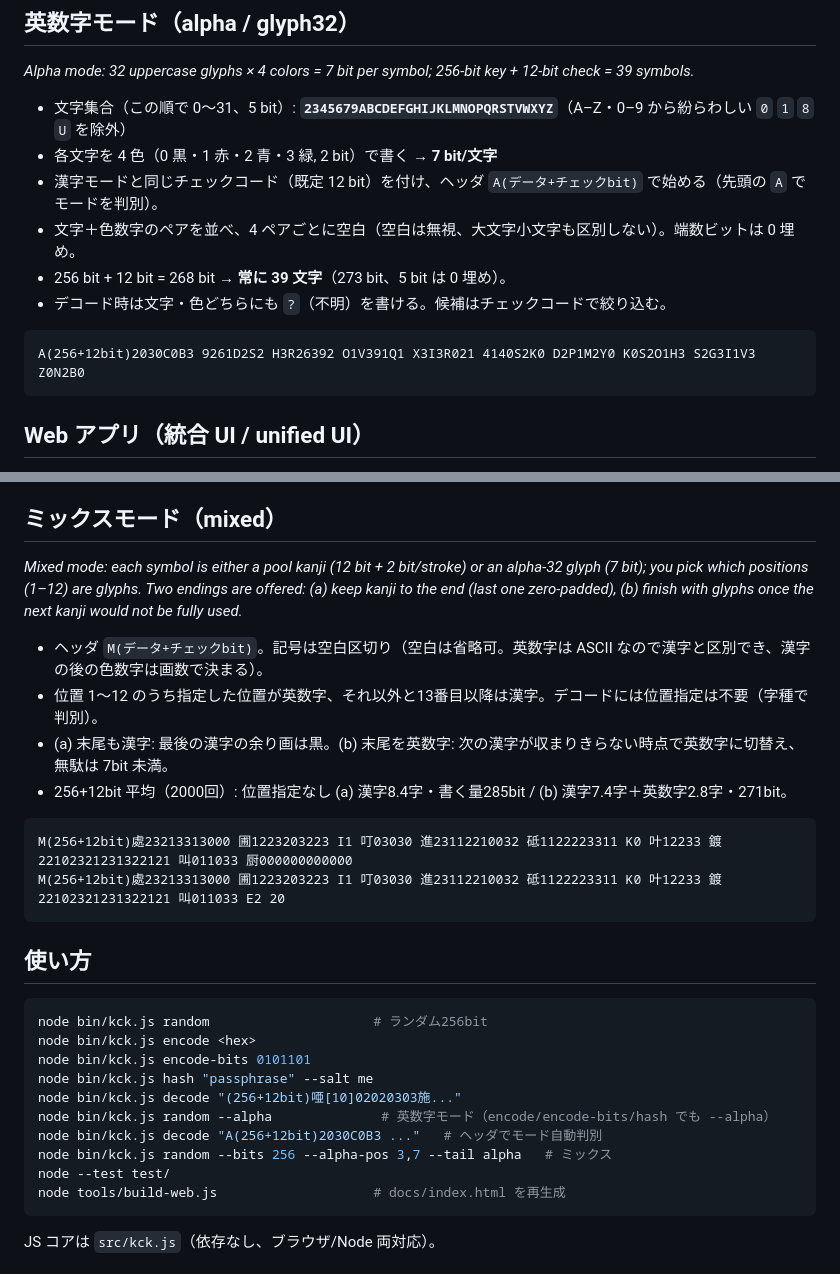
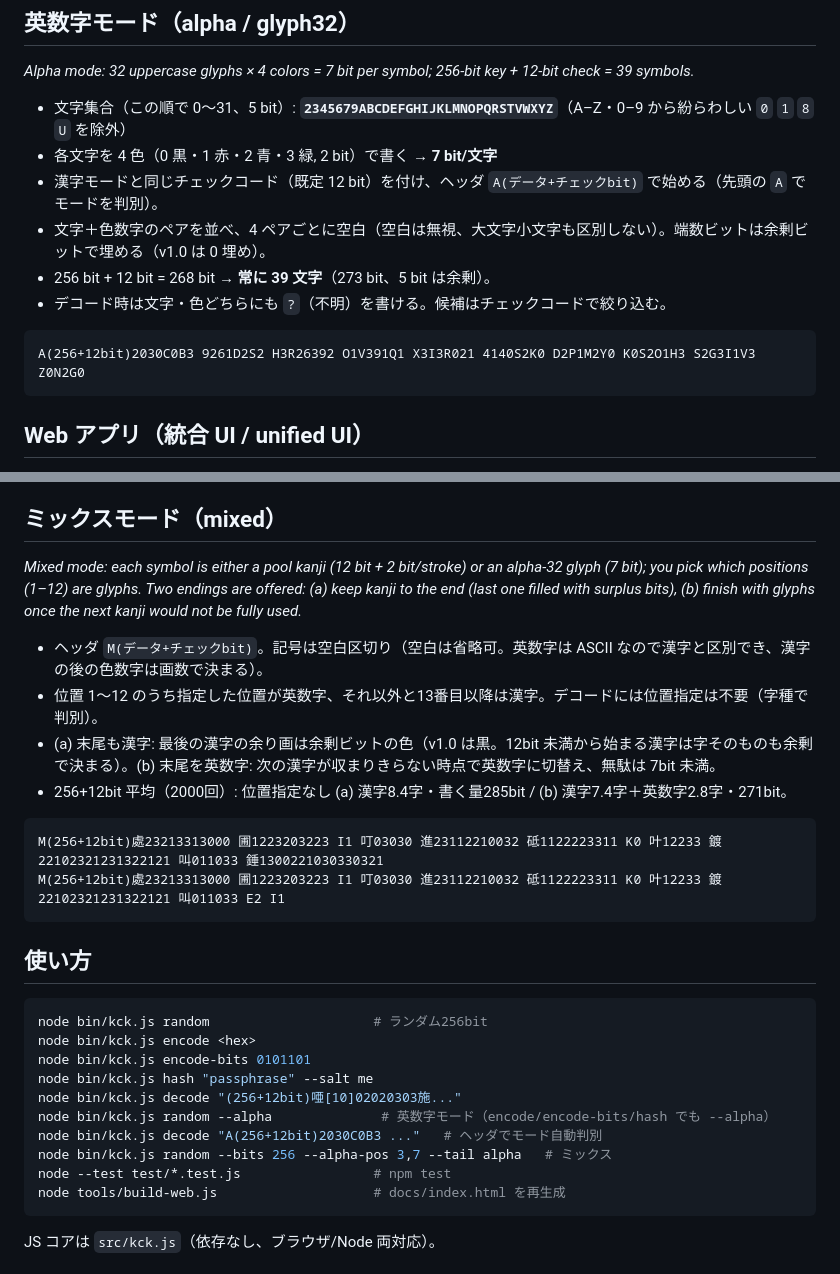
Before and after one commit to zmlworks/kanji-color-key, a Markdown page: README.md, 2 parts joined by grey strips. Rendered like a GitHub page.

````diff
--- a/README.md
+++ b/README.md
@@ -59,12 +62,12 @@
 - 文字集合（この順で 0〜31、5 bit）: **`2345679ABCDEFGHIJKLMNOPQRSTVWXYZ`**（A–Z・0–9 から紛らわしい `0` `1` `8` `U` を除外）
 - 各文字を 4 色（0 黒・1 赤・2 青・3 緑, 2 bit）で書く → **7 bit/文字**
 - 漢字モードと同じチェックコード（既定 12 bit）を付け、ヘッダ `A(データ+チェックbit)` で始める（先頭の `A` でモードを判別）。
-- 文字＋色数字のペアを並べ、4 ペアごとに空白（空白は無視、大文字小文字も区別しない）。端数ビットは 0 埋め。
-- 256 bit + 12 bit = 268 bit → **常に 39 文字**（273 bit、5 bit は 0 埋め）。
+- 文字＋色数字のペアを並べ、4 ペアごとに空白（空白は無視、大文字小文字も区別しない）。端数ビットは余剰ビットで埋める（v1.0 は 0 埋め）。
+- 256 bit + 12 bit = 268 bit → **常に 39 文字**（273 bit、5 bit は余剰）。
 - デコード時は文字・色どちらにも `?`（不明）を書ける。候補はチェックコードで絞り込む。
 
 ```
-A(256+12bit)2030C0B3 9261D2S2 H3R26392 O1V391Q1 X3I3R021 4140S2K0 D2P1M2Y0 K0S2O1H3 S2G3I1V3 Z0N2B0
+A(256+12bit)2030C0B3 9261D2S2 H3R26392 O1V391Q1 X3I3R021 4140S2K0 D2P1M2Y0 K0S2O1H3 S2G3I1V3 Z0N2G0
 ```
 
 ## Web アプリ（統合 UI / unified UI）
@@ -77,16 +80,16 @@ A(256+12bit)2030C0B3 9261D2S2 H3R26392 O1V391Q1 X3I3R021 4140S2K0 D2P1M2Y0 K0S2O
 
 ## ミックスモード（mixed）
 
-*Mixed mode: each symbol is either a pool kanji (12 bit + 2 bit/stroke) or an alpha-32 glyph (7 bit); you pick which positions (1–12) are glyphs. Two endings are offered: (a) keep kanji to the end (last one zero-padded), (b) finish with glyphs once the next kanji would not be fully used.*
+*Mixed mode: each symbol is either a pool kanji (12 bit + 2 bit/stroke) or an alpha-32 glyph (7 bit); you pick which positions (1–12) are glyphs. Two endings are offered: (a) keep kanji to the end (last one filled with surplus bits), (b) finish with glyphs once the next kanji would not be fully used.*
 
 - ヘッダ `M(データ+チェックbit)`。記号は空白区切り（空白は省略可。英数字は ASCII なので漢字と区別でき、漢字の後の色数字は画数で決まる）。
 - 位置 1〜12 のうち指定した位置が英数字、それ以外と13番目以降は漢字。デコードには位置指定は不要（字種で判別）。
-- (a) 末尾も漢字: 最後の漢字の余り画は黒。(b) 末尾を英数字: 次の漢字が収まりきらない時点で英数字に切替え、無駄は 7bit 未満。
+- (a) 末尾も漢字: 最後の漢字の余り画は余剰ビットの色（v1.0 は黒。12bit 未満から始まる漢字は字そのものも余剰で決まる）。(b) 末尾を英数字: 次の漢字が収まりきらない時点で英数字に切替え、無駄は 7bit 未満。
 - 256+12bit 平均（2000回）: 位置指定なし (a) 漢字8.4字・書く量285bit / (b) 漢字7.4字＋英数字2.8字・271bit。
 
 ```
-M(256+12bit)處23213313000 圃1223203223 I1 叮03030 進23112210032 砥1122223311 K0 叶12233 鍍22102321231322121 叫011033 厨000000000000
-M(256+12bit)處23213313000 圃1223203223 I1 叮03030 進23112210032 砥1122223311 K0 叶12233 鍍22102321231322121 叫011033 E2 20
+M(256+12bit)處23213313000 圃1223203223 I1 叮03030 進23112210032 砥1122223311 K0 叶12233 鍍22102321231322121 叫011033 錘1300221030330321
+M(256+12bit)處23213313000 圃1223203223 I1 叮03030 進23112210032 砥1122223311 K0 叶12233 鍍22102321231322121 叫011033 E2 I1
 ```
 
 ## 使い方
@@ -99,7 +102,7 @@ node bin/kck.js decode "(256+12bit)唖[10]02020303施..."
 node bin/kck.js random --alpha              # 英数字モード（encode/encode-bits/hash でも --alpha）
 node bin/kck.js decode "A(256+12bit)2030C0B3 ..."   # ヘッダでモード自動判別
 node bin/kck.js random --bits 256 --alpha-pos 3,7 --tail alpha   # ミックス
-node --test test/
+node --test test/*.test.js                 # npm test
 node tools/build-web.js                    # docs/index.html を再生成
 ```
 JS コアは `src/kck.js`（依存なし、ブラウザ/Node 両対応）。
````
Also changed, not shown: other parts of README.md (+10 -7 lines), docs/screenshot.png, 8 other files.
